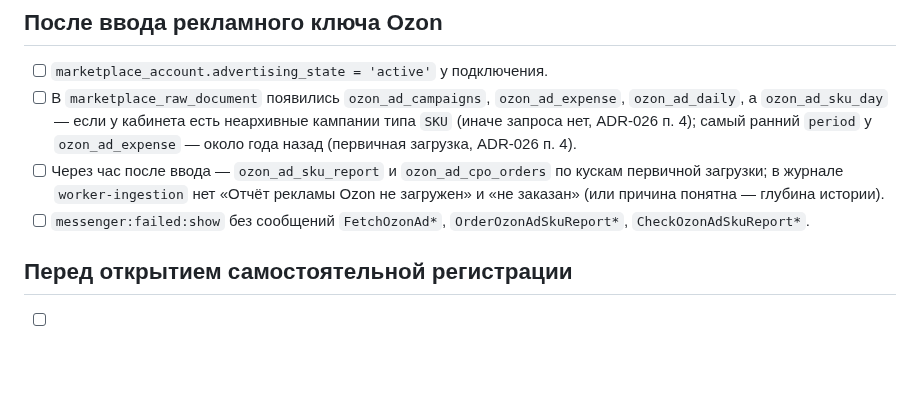
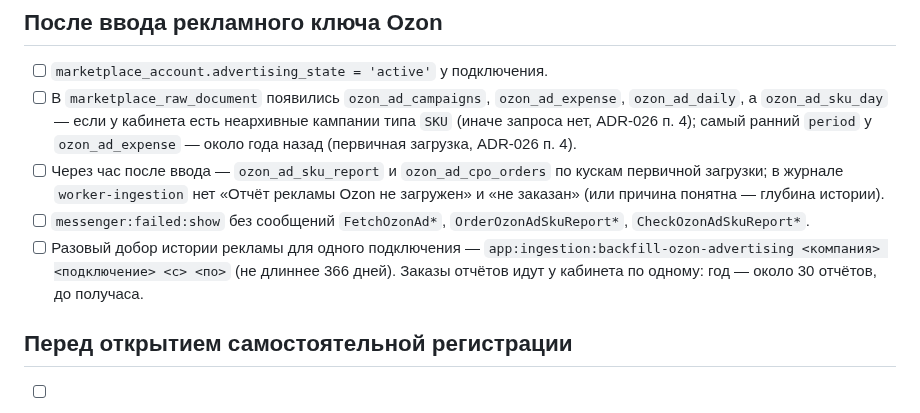
Before and after one commit to pavelsur07/app-service-analytics, a Markdown page: docs/operations-checklist.md, the part around the change. Rendered like a GitHub page; blank space fills up the shorter version.

Commit message:
docs(adr-026): backfill command named; raw growth per tick; checklist history backfill (stage 7)
Co-Authored-By: Claude Opus 5.5 (1M context) <noreply@anthropic.com>

```diff
--- a/docs/operations-checklist.md
+++ b/docs/operations-checklist.md
@@ -84,6 +84,10 @@ ADR-007 «с первого дня», и ограничение по адрес
       не загружен» и «не заказан» (или причина понятна — глубина истории).
 - [ ] `messenger:failed:show` без сообщений `FetchOzonAd*`, `OrderOzonAdSkuReport*`,
       `CheckOzonAdSkuReport*`.
+- [ ] Разовый добор истории рекламы для одного подключения —
+      `app:ingestion:backfill-ozon-advertising <компания> <подключение> <с> <по>`
+      (не длиннее 366 дней). Заказы отчётов идут у кабинета по одному:
+      год — около 30 отчётов, до получаса.
 
 ## Перед открытием самостоятельной регистрации
 
```
Also changed, not shown: docs/adr/0026-ozon-advertising-source.md (+7 -5 lines).
